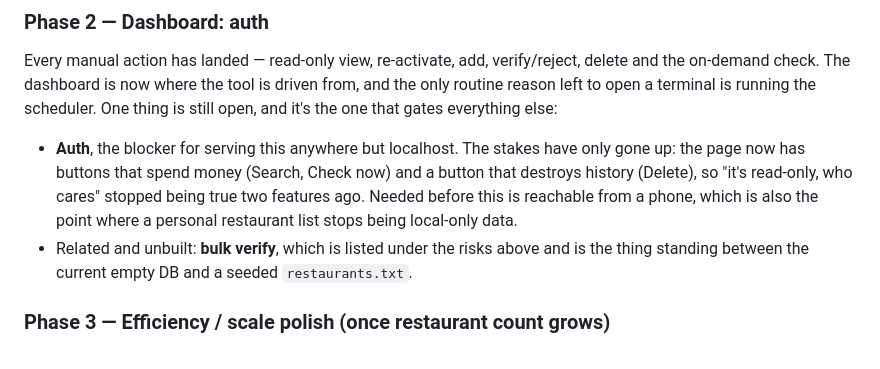
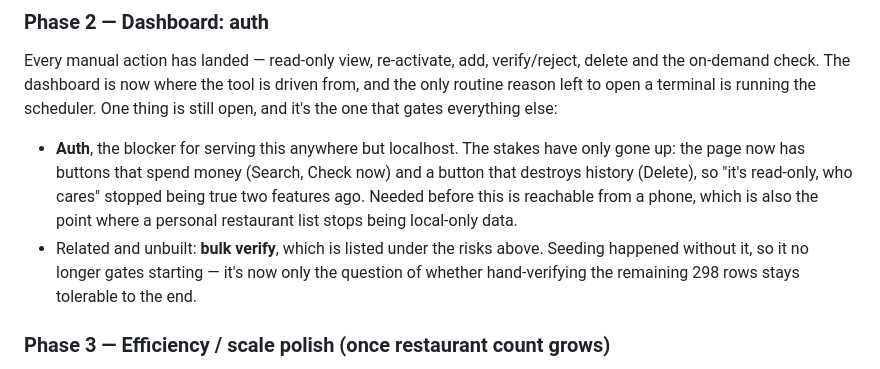
Before and after one commit to azhang1066/restaurant-watcher, a Markdown page: Restaurant_Watcher_Plan.md, the part around one of its changes. Drawn GitHub-style.

```diff
--- a/Restaurant_Watcher_Plan.md
+++ b/Restaurant_Watcher_Plan.md
@@ -277,8 +283,9 @@ thing is still open, and it's the one that gates everything else:
   that destroys history (Delete), so "it's read-only, who cares" stopped being true
   two features ago. Needed before this is reachable from a phone, which is also the
   point where a personal restaurant list stops being local-only data.
-- Related and unbuilt: **bulk verify**, which is listed under the risks above and is
-  the thing standing between the current empty DB and a seeded `restaurants.txt`.
+- Related and unbuilt: **bulk verify**, which is listed under the risks above. Seeding
+  happened without it, so it no longer gates starting — it's now only the question of
+  whether hand-verifying the remaining 298 rows stays tolerable to the end.
 
 ### Phase 3 — Efficiency / scale polish (once restaurant count grows)
 - Batch Places status checks if/when Google's API supports it, or at least add concurrency (`concurrent.futures`) to the per-restaurant loop — currently fully serial.
```
Also changed, not shown: other parts of Restaurant_Watcher_Plan.md (+32 -18 lines).
